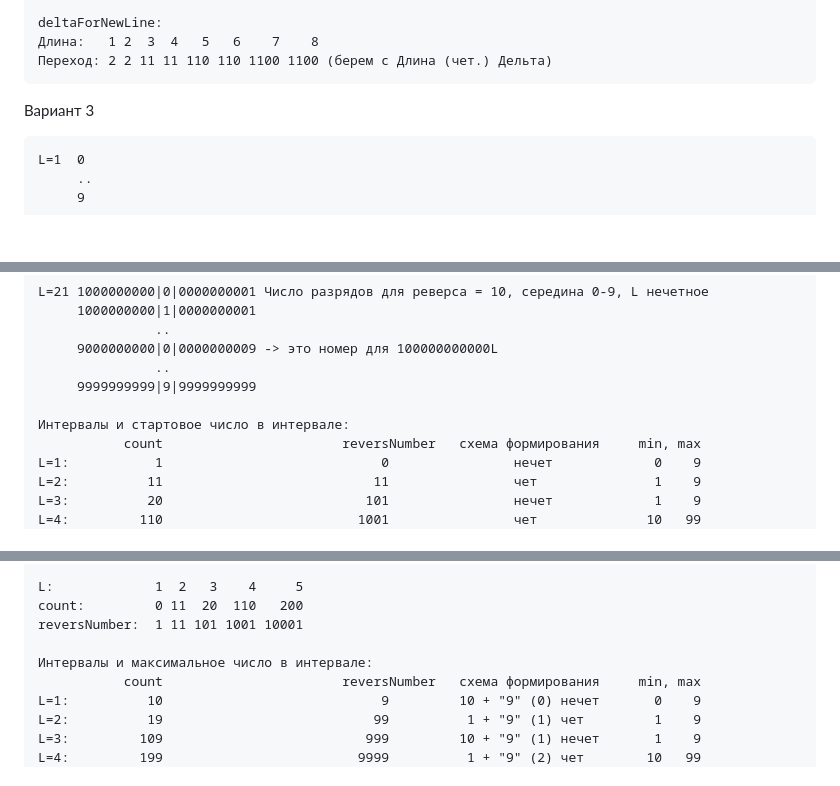
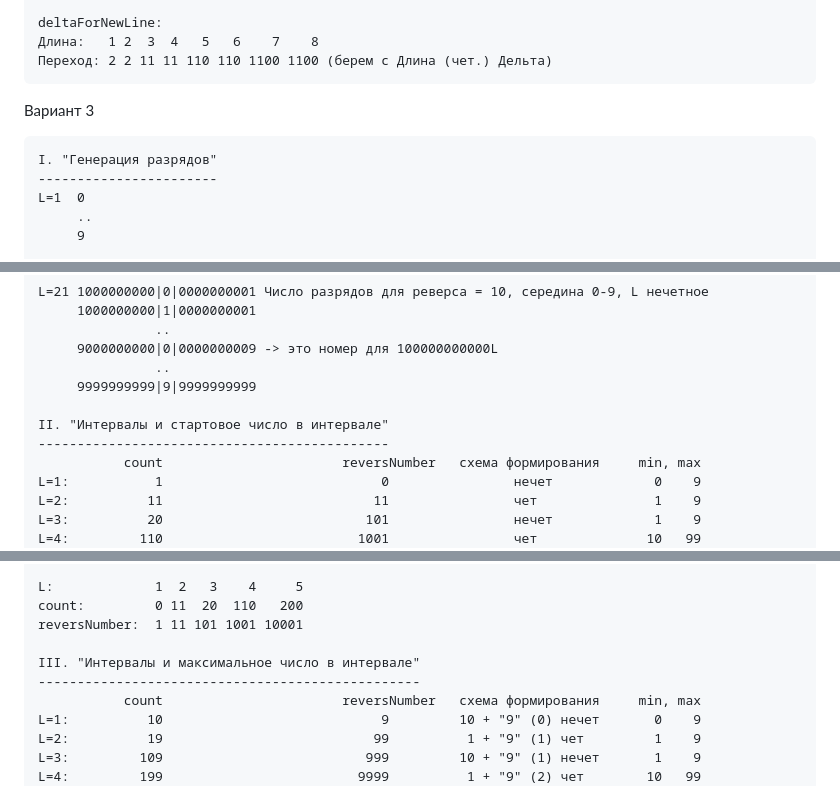
Before and after one commit to sproshchaev/Codewars, a Markdown page: java/find-the-nth-reverse-number/README.md, 3 parts joined by grey strips. GitHub-like rendering; blank space fills up the shorter version.

Commit message:
feat: update readme

````diff
--- a/java/find-the-nth-reverse-number/README.md
+++ b/java/find-the-nth-reverse-number/README.md
@@ -60,6 +60,8 @@ deltaForNewLine:
 ```
 Вариант 3
 ```
+I. "Генерация разрядов"
+-----------------------
 L=1  0
      ..
      9
@@ -95,7 +97,8 @@ L=21 1000000000|0|0000000001 Число разрядов для реверса =
                ..
      9999999999|9|9999999999
 
-Интервалы и стартовое число в интервале:
+II. "Интервалы и стартовое число в интервале"
+---------------------------------------------
            count                       reversNumber   схема формирования     min, max
 L=1:           1                            0                нечет             0    9
 L=2:          11                           11                чет               1    9
@@ -115,7 +118,8 @@ L:             1  2   3    4     5
 count:         0 11  20  110   200
 reversNumber:  1 11 101 1001 10001
 
-Интервалы и максимальное число в интервале:
+III. "Интервалы и максимальное число в интервале"
+-------------------------------------------------
            count                       reversNumber   схема формирования     min, max
 L=1:          10                            9         10 + "9" (0) нечет       0    9
 L=2:          19                           99          1 + "9" (1) чет         1    9
````
Also changed, not shown: other parts of java/find-the-nth-reverse-number/README.md (+0 -7 lines).
